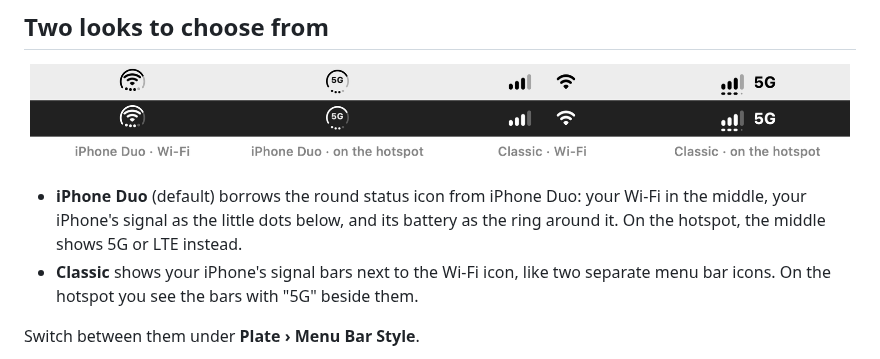
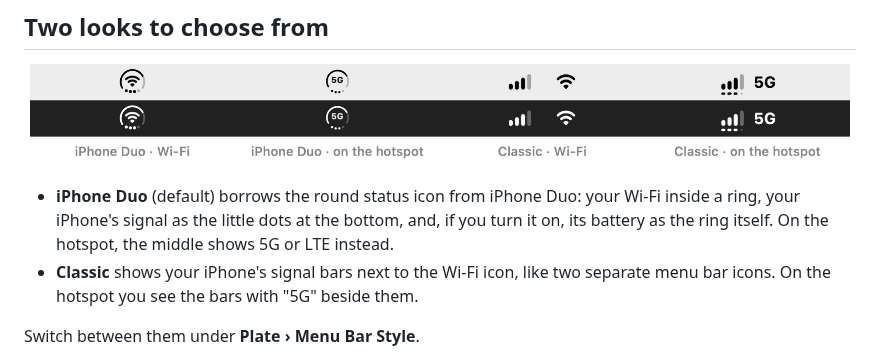
Before and after one commit to ry-diffusion/Plate, a Markdown page: README.md, the part around the change. Drawn GitHub-style; pictures changed too: docs/menubar.png.

Commit message:
Duo off the hotspot: always-on ring, smaller Wi-Fi, larger signal dots

```diff
--- a/README.md
+++ b/README.md
@@ -30,7 +30,7 @@ If you tether to your iPhone, you know the drill: open the Wi-Fi menu just to ch
   <img src="docs/menubar.png" width="820" alt="Menu bar item in the iPhone Duo and Classic styles, on Wi-Fi and on the iPhone's hotspot, over light and dark menu bars">
 </p>
 
-- **iPhone Duo** (default) borrows the round status icon from iPhone Duo: your Wi-Fi in the middle, your iPhone's signal as the little dots below, and its battery as the ring around it. On the hotspot, the middle shows 5G or LTE instead.
+- **iPhone Duo** (default) borrows the round status icon from iPhone Duo: your Wi-Fi inside a ring, your iPhone's signal as the little dots at the bottom, and, if you turn it on, its battery as the ring itself. On the hotspot, the middle shows 5G or LTE instead.
 - **Classic** shows your iPhone's signal bars next to the Wi-Fi icon, like two separate menu bar icons. On the hotspot you see the bars with "5G" beside them.
 
 Switch between them under **Plate › Menu Bar Style**.
```
Also changed, not shown: 3 other files.
